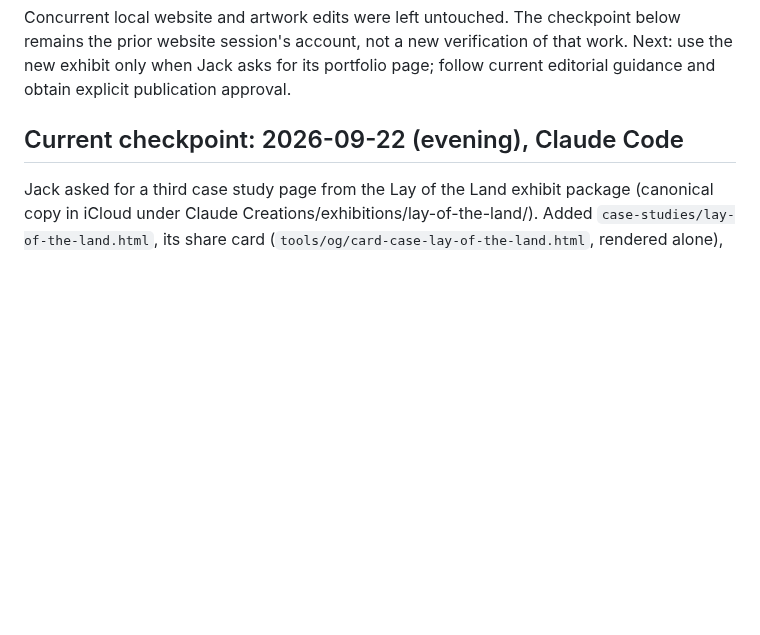
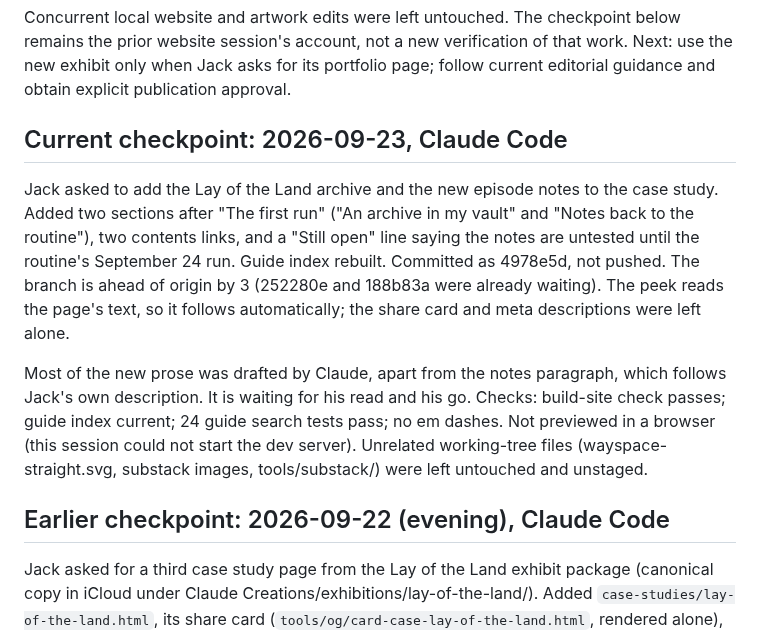
Before and after one commit to jackintheway/jackrome-work, a Markdown page: HANDOFF.md, the part around the change. Drawn GitHub-style; blank space fills up the shorter version.

Commit message:
Handoff: case study archive and notes additions
Co-Authored-By: Claude Opus 5.5 (1M context) <noreply@anthropic.com>

```diff
--- a/HANDOFF.md
+++ b/HANDOFF.md
@@ -36,7 +36,25 @@ below remains the prior website session's account, not a new verification of
 that work. Next: use the new exhibit only when Jack asks for its portfolio page;
 follow current editorial guidance and obtain explicit publication approval.
 
-## Current checkpoint: 2026-09-22 (evening), Claude Code
+## Current checkpoint: 2026-09-23, Claude Code
+
+Jack asked to add the Lay of the Land archive and the new episode notes to the
+case study. Added two sections after "The first run" ("An archive in my vault"
+and "Notes back to the routine"), two contents links, and a "Still open" line
+saying the notes are untested until the routine's September 24 run. Guide
+index rebuilt. Committed as 4978e5d, not pushed. The branch is ahead of
+origin by 3 (252280e and 188b83a were already waiting). The peek reads the
+page's text, so it follows automatically; the share card and meta
+descriptions were left alone.
+
+Most of the new prose was drafted by Claude, apart from the notes paragraph,
+which follows Jack's own description. It is waiting for his read and his go.
+Checks: build-site check passes; guide index current; 24 guide search tests
+pass; no em dashes. Not previewed in a browser (this session could not start
+the dev server). Unrelated working-tree files (wayspace-straight.svg, substack
+images, tools/substack/) were left untouched and unstaged.
+
+## Earlier checkpoint: 2026-09-22 (evening), Claude Code
 
 Jack asked for a third case study page from the Lay of the Land exhibit package
 (canonical copy in iCloud under Claude Creations/exhibitions/lay-of-the-land/).
```
